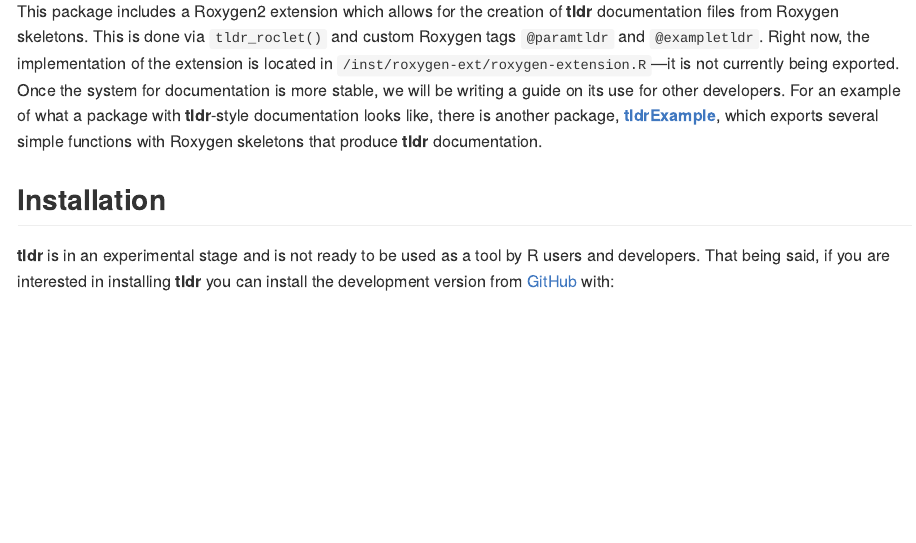
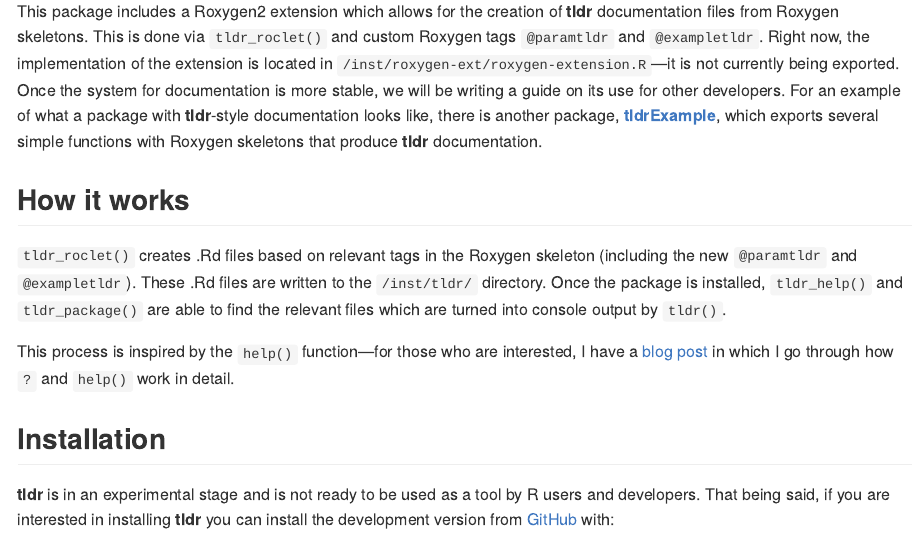
Before and after one commit to jamesotto852/tldr, an R Markdown document (README.Rmd): the page in a window 1100 px wide, from 390 px down. The pictures show the output file README.md that the author committed with the source, drawn offline in the style of GitHub.

```diff
--- a/README.Rmd
+++ b/README.Rmd
@@ -40,6 +40,16 @@
 there is another package, <a href="https://Github.com/jamesotto852/tldrExample">**tldrExample**</a>,
 which exports several simple functions with Roxygen skeletons that produce **tldr** documentation.
 
+## How it works
+
+`tldr_roclet()` creates .Rd files based on relevant tags in the Roxygen skeleton (including the new `@paramtldr` and `@exampletldr`).
+These .Rd files are written to the `/inst/tldr/` directory.
+Once the package is installed, `tldr_help()` and `tldr_package()`
+are able to find the relevant files which are turned into console output by `tldr()`.
+
+This process is inspired by the `help()` function---for those who are interested, I have a
+<a href="https://jamesotto852.github.io/Understanding-base-documentation-functions">blog post</a>
+in which I go through how `?` and `help()` work in detail.
 
 ## Installation
 
```
Also changed, not shown: README.md.
